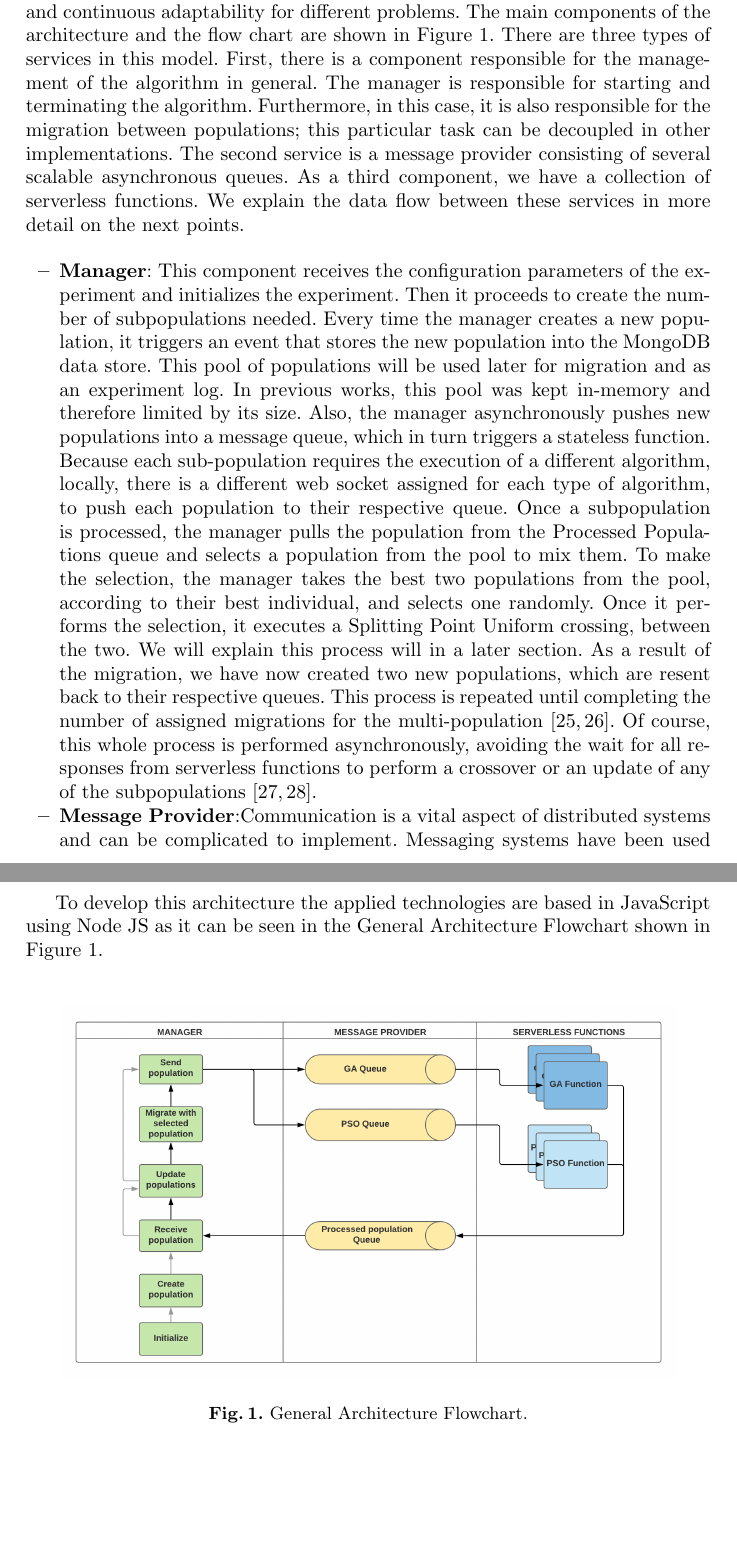
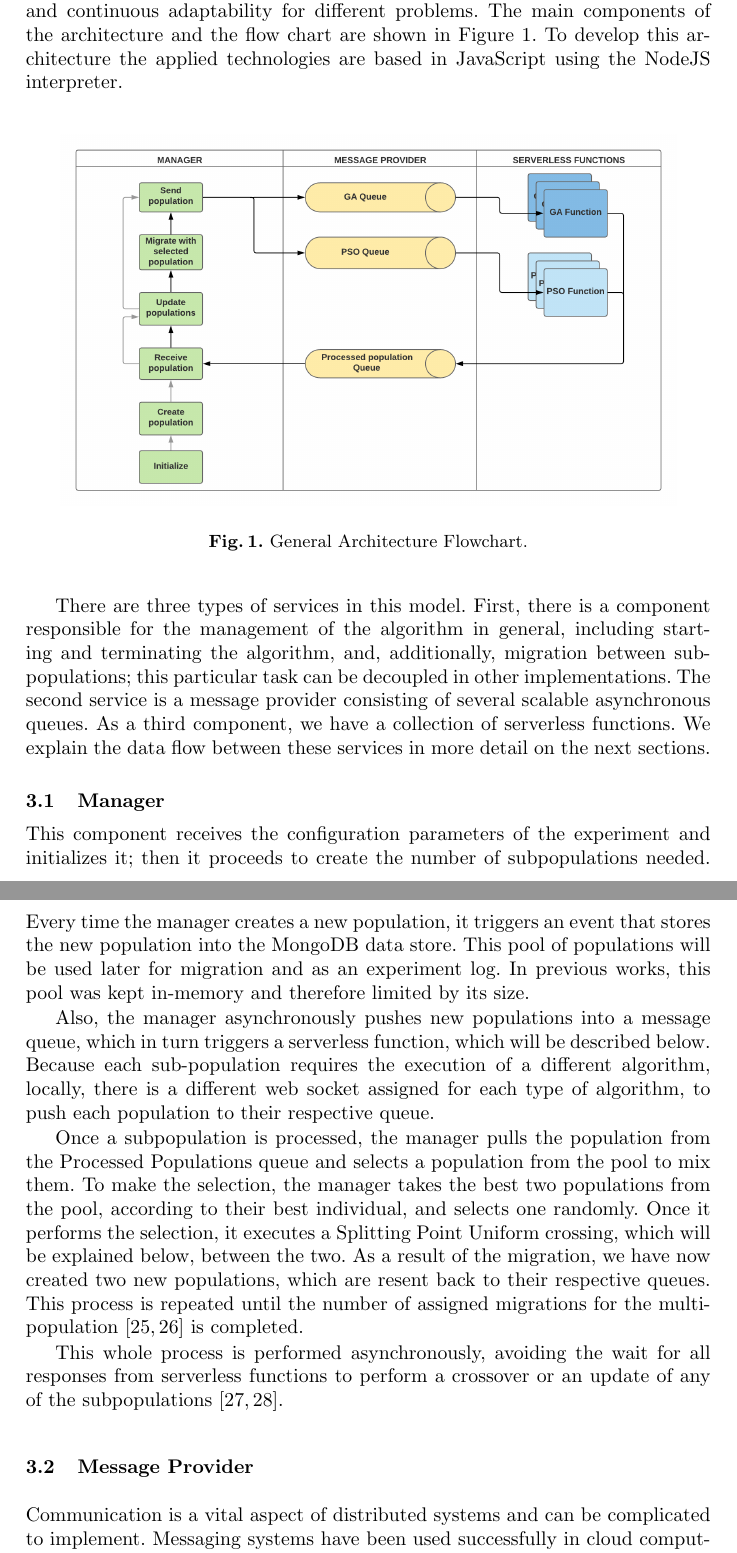
Before and after one commit to Erickvami/article-distributed-parallel, a LaTeX thesis (cross-breed.tex): two parts of pages 5 and 6 of 15, joined at a grey line, cut so that both start at the same text, the shorter picture padded with empty space. Compiled offline with pdfLaTeX.

Commit message:
Restructure section 3

```diff
--- a/cross-breed.tex
+++ b/cross-breed.tex
@@ -379,48 +379,58 @@ and then be mixed with others.  This architecture can accept the use of an
 indeterminate number of algorithms, allowing an easy cross-breed
 multi-population and continuous adaptability for different problems.
 The main components of the architecture and the flow chart are shown
-in Figure~\ref{flow}.
-% A reference to a
-% figure should go around here - JJ
-% Before nodes, you need to explain the overall layout of the
-% architecture - JJ
+in Figure~\ref{flow}. To develop this architecture the applied technologies are based in JavaScript
+using the NodeJS interpreter.
+
+\begin{figure}[htp]
+  \centering
+  \includegraphics[width=0.9\textwidth]{img/architecture.png}
+  \caption{General Architecture Flowchart.} \label{flow}
+  \end{figure}
+
 There are three types of services in this model. First, there is a component
-responsible for the management of the algorithm in general. The manager is
-responsible for starting and terminating the algorithm. Furthermore, in this
-case, it is also responsible for the migration between populations; this
+responsible for the management of the algorithm in general, including
+starting and terminating the algorithm, and, additionally, migration between sub-populations; this
 particular task can be decoupled in other implementations. The second service is
 a message provider consisting of several scalable asynchronous queues. As a
 third component, we have a collection of serverless functions. We explain the
-data flow between these services in more detail on the next points.
+data flow between these services in more detail on the next sections.
 
-\begin{itemize}
-  \item {\bf Manager}: This component receives the configuration parameters of
-  the experiment and initializes the experiment. Then it proceeds to create the
+\subsection{Manager}
+
+This component receives the configuration parameters of
+  the experiment and initializes it; then it proceeds to create the
   number of subpopulations needed. Every time the manager creates a new
   population, it triggers an event that stores the new population into the
   MongoDB data store. This pool of populations will be used later for migration
   and as an experiment log. In previous works, this pool was kept in-memory and
   therefore limited by its size.
-  %with the risk of (preventing to saturate the memory) % what do you mean here? - JJ
+
   Also, the manager asynchronously pushes new populations into a message queue,
-  which in turn triggers a stateless function. Because each sub-population
+  which in turn triggers a serverless function, which will be
+  described below. Because each sub-population
   requires the execution of a different algorithm, locally, there is a different
   web socket assigned for each type of algorithm, to push each population to
-  their respective queue. Once a subpopulation is processed, the manager pulls
+  their respective queue.
+
+ Once a subpopulation is processed, the manager pulls
   the population from the Processed Populations queue and selects a population
   from the pool to mix them. To make the selection, the manager takes the best
   two populations from the pool, according to their best individual, and selects
   one randomly. Once it performs the selection, it executes a Splitting Point
-  Uniform crossing, between the two. We will explain this process will in a
-  later section.  As a result of the migration, we have now created two new
+  Uniform crossing, which will be explained below, between the two. As a result of the migration, we have now created two new
   populations, which are resent back to their respective queues. This process is
-  repeated until completing the number of assigned migrations for the
-  multi-population \cite{Ma2019,Santander-jim2018}. Of course, this whole
+  repeated until the number of assigned migrations for the
+  multi-population \cite{Ma2019,Santander-jim2018} is completed.
+
+This whole
   process is performed asynchronously, avoiding the wait for all responses from
   serverless functions to perform a crossover or an update of any of the
   subpopulations \cite{Lovbjerg2001,Jimeno2019}.
 
-\item {\bf Message Provider}:Communication is a vital aspect of distributed
+  \subsection{Message Provider}
+
+  Communication is a vital aspect of distributed
 systems and can be complicated to implement. Messaging systems have been used
 successfully in cloud computing environments because they are scalable and
 easier to use. When used as a service, they provide a secure, asynchronous, and
@@ -446,13 +454,4 @@ working at the same time \cite{Roberts2016}.
 
-To develop this architecture the applied technologies are based in JavaScript
-using Node JS as it can be seen in the General Architecture Flowchart
-shown in Figure \ref{flow}.
-
-\begin{figure}[htp]
-  \centering
-  \includegraphics[width=0.9\textwidth]{img/architecture.png}
-  \caption{General Architecture Flowchart.} \label{flow}
-  \end{figure}
 
 \subsection{Subpopulations}
 Each subpopulation is a structure with two main attributes, shown in
```
Also changed, not shown: cross-breed.tex (15 more changed lines).
